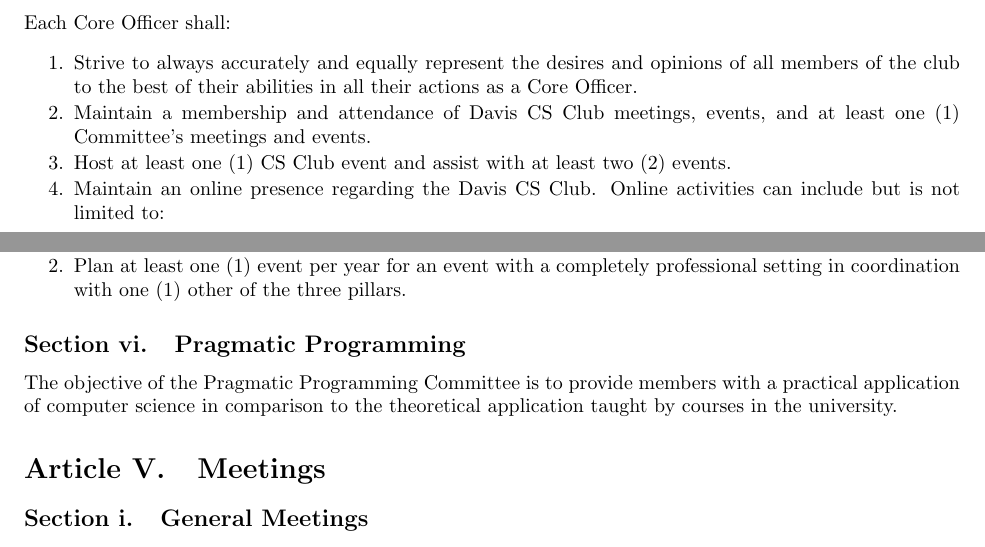
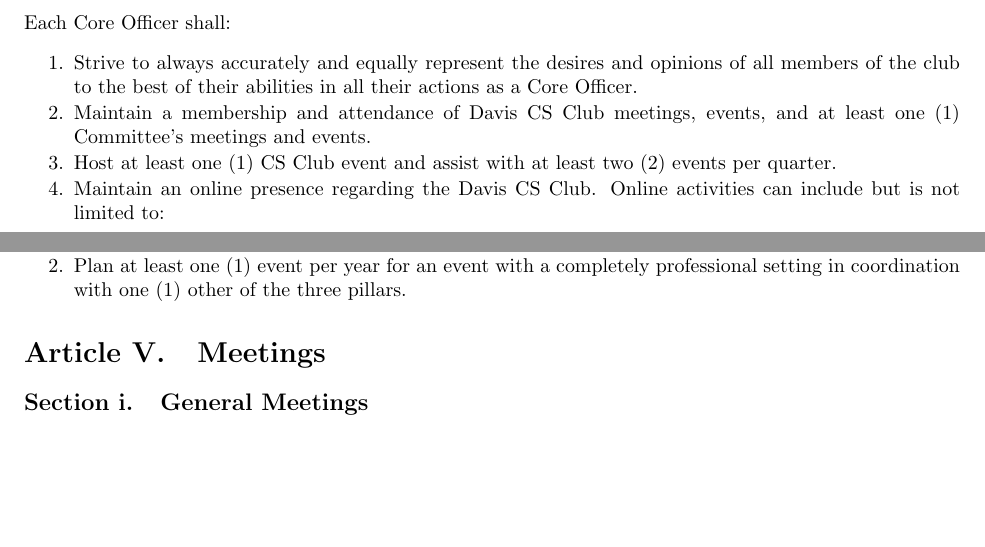
Before and after one commit to DavisCSClub/Bylaws, a LaTeX document (bylaws.tex): two parts of pages 6 and 10 of 13, joined at a grey line, cut so that both start at the same text, the shorter picture padded with empty space. Compiled offline with pdfLaTeX; a LaTeX package or settings file that is missing is left out.

Commit message:
Updated Article III, section iii, 3.

```diff
--- a/bylaws.tex
+++ b/bylaws.tex
@@ -185,7 +185,7 @@
 \begin{li}
 \item Strive to always accurately and equally represent the desires and opinions of all members of the club to the best of their abilities in all their actions as a Core Officer.
 \item Maintain a membership and attendance of Davis CS Club meetings, events, and at least one (1) Committee's meetings and events.
-\item Host at least one (1) CS Club event and assist with at least two (2) events.
+\item Host at least one (1) CS Club event and assist with at least two (2) events per quarter.
 \item Maintain an online presence regarding the Davis CS Club. Online activities can include but is not limited to:
 	\begin{itemize}
 	  \setlength{\itemsep}{1pt}
@@ -393,8 +393,8 @@
  \item Plan at least one (1) event per year for an event with a completely professional setting in coordination with one (1) other of the three pillars.
  \end{li}
 
- \subsection{Pragmatic Programming}
- The objective of the Pragmatic Programming Committee is to provide members with a practical application of computer science in comparison to the theoretical application taught by courses in the university.
+% \subsection{Pragmatic Programming}
+% The objective of the Pragmatic Programming Committee is to provide members with a practical application of computer science in comparison to the theoretical application %taught by courses in the university.
 
 % \noindent The Core Body delegates authority to the Executive Advisory Committee to take action on behalf of the Professional Development Committe to fulfill its own objectives.
 
```
Also changed, not shown: bylaws.pdf.
